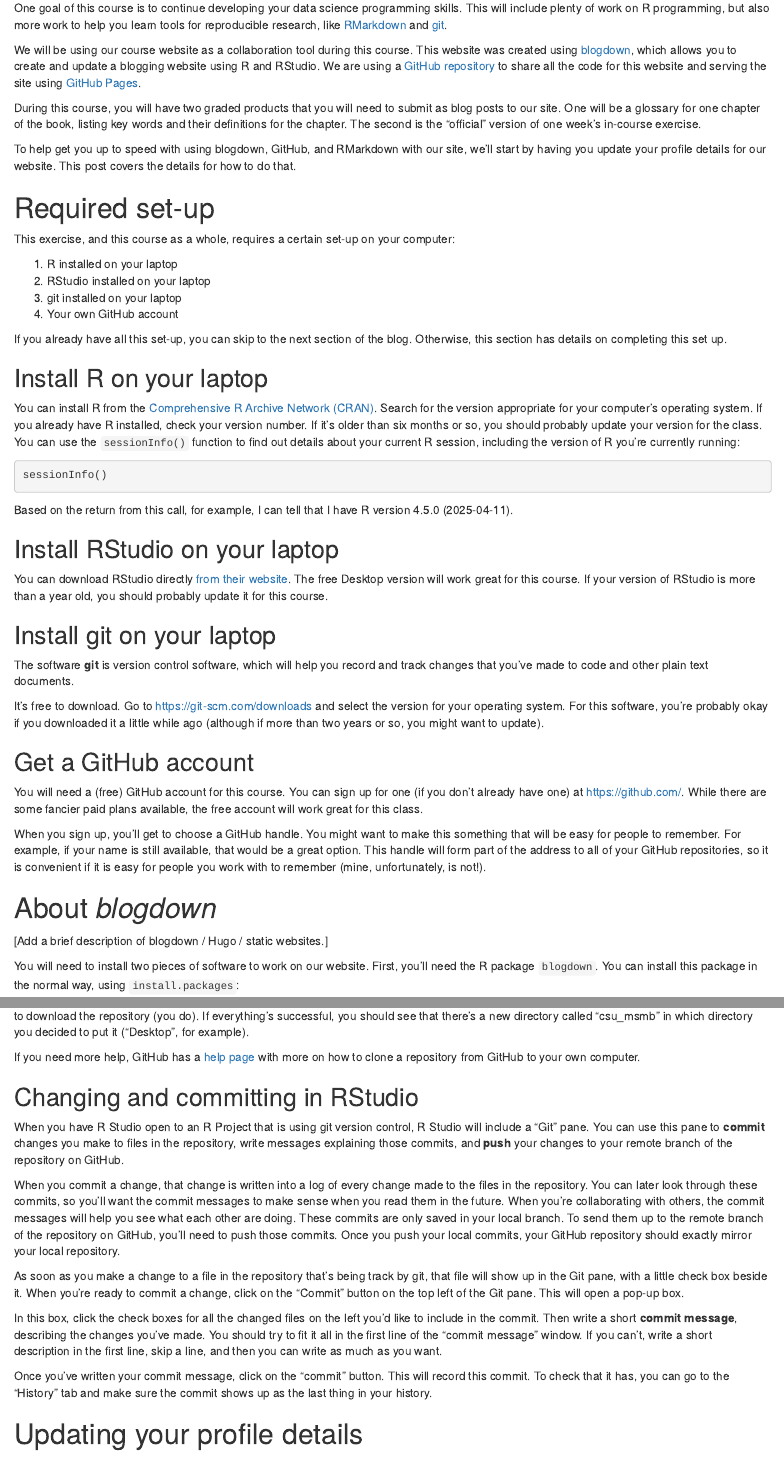
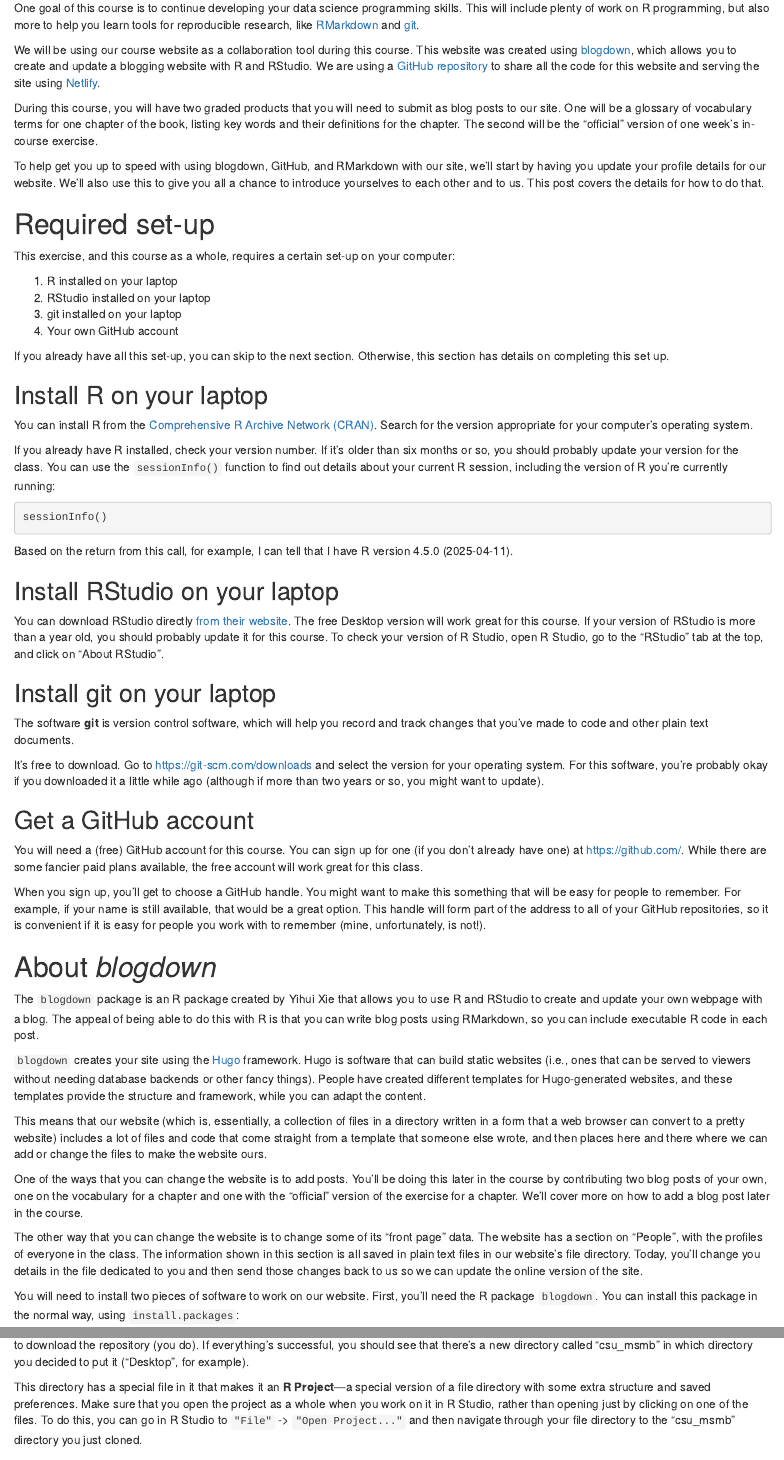
Before and after one commit to geanders/csu_msmb, an R Markdown document (content/post/2020-01-13-how-to-add-your-profile-details-to-our-course-website.Rmd): the page in a window 1100 px wide, from 130 px down, and a second part further down, joined at a grey line. Rendered offline with R 4.5, knitr and Pandoc, with nearby package versions; the code chunks are not run, so their results and figures are left out.

Commit message:
Close #3

````diff
--- a/content/post/2020-01-13-how-to-add-your-profile-details-to-our-course-website.Rmd
+++ b/content/post/2020-01-13-how-to-add-your-profile-details-to-our-course-website.Rmd
@@ -23,24 +23,25 @@
 ---
 
 One goal of this course is to continue developing your data science programming
-skills. This will include plenty of work on R programming, but also more work to
+skills. This will include plenty of work on R programming, but also more to
 help you learn tools for reproducible research, like
 [RMarkdown](https://rmarkdown.rstudio.com/) and [git](https://git-scm.com/).
 
 We will be using our course website as a collaboration tool during this course.
 This website was created using [blogdown](https://bookdown.org/yihui/blogdown/),
-which allows you to create and update a blogging website using R and RStudio. We
+which allows you to create and update a blogging website with R and RStudio. We
 are using a [GitHub repository](https://github.com/geanders/csu_msmb) to share
-all the code for this website and serving the site using [GitHub Pages](https://pages.github.com/).
+all the code for this website and serving the site using [Netlify](https://www.netlify.com/).
 
 During this course, you will have two graded products that you will need to
-submit as blog posts to our site. One will be a glossary for one chapter of the
-book, listing key words and their definitions for the chapter. The second is
-the "official" version of one week's in-course exercise.
+submit as blog posts to our site. One will be a glossary of vocabulary terms for
+one chapter of the book, listing key words and their definitions for the
+chapter. The second will be the "official" version of one week's in-course exercise.
 
 To help get you up to speed with using blogdown, GitHub, and RMarkdown with
 our site, we'll start by having you update your profile details for our website.
-This post covers the details for how to do that.
+We'll also use this to give you all a chance to introduce yourselves to each
+other and to us. This post covers the details for how to do that.
 
 # Required set-up
 
@@ -52,17 +53,18 @@
 3. git installed on your laptop
 4. Your own GitHub account
 
-If you already have all this set-up, you can skip to the next section of
-the blog. Otherwise, this section has details on completing this set up.
+If you already have all this set-up, you can skip to the next section.
+Otherwise, this section has details on completing this set up.
 
 ## Install R on your laptop
 
 You can install R from the [Comprehensive R Archive Network (CRAN)](https://cran.rstudio.com/).
-Search for the version appropriate for your computer's operating system. If you already
-have R installed, check your version number. If it's older than six months or so, you
-should probably update your version for the class. You can use the `sessionInfo()` function
-to find out details about your current R session, including the version of R you're
-currently running:
+Search for the version appropriate for your computer's operating system.
+
+If you already have R installed, check your version number. If it's older than
+six months or so, you should probably update your version for the class. You can
+use the `sessionInfo()` function to find out details about your current R
+session, including the version of R you're currently running:
 
 ```{r}
 sessionInfo()
@@ -76,7 +78,9 @@
 You can download RStudio directly
 [from their website](https://rstudio.com/products/rstudio/download/). The free
 Desktop version will work great for this course. If your version of RStudio is
-more than a year old, you should probably update it for this course.
+more than a year old, you should probably update it for this course. To check
+your version of R Studio, open R Studio, go to the "RStudio" tab at the top,
+and click on "About RStudio".
 
 ## Install git on your laptop
 
@@ -102,7 +106,35 @@
 
 # About *blogdown*
 
-[Add a brief description of blogdown / Hugo / static websites.]
+The `blogdown` package is an R package created by Yihui Xie that allows you
+to use R and RStudio to create and update your own webpage with a blog. The
+appeal of being able to do this with R is that you can write blog posts
+using RMarkdown, so you can include executable R code in each post.
+
+`blogdown` creates your site using the [Hugo](https://gohugo.io/) framework.
+Hugo is software that can build static websites (i.e., ones that can be
+served to viewers without needing database backends or other fancy things).
+People have created different templates for Hugo-generated websites, and these
+templates provide the structure and framework, while you can adapt the content.
+
+This means that our website (which is, essentially, a collection of files in
+a directory written in a form that a web browser can convert to a pretty
+website) includes a lot of files and code that come straight from a template
+that someone else wrote, and then places here and there where we can add or
+change the files to make the website ours.
+
+One of the ways that you can change the website is to add posts. You'll be
+doing this later in the course by contributing two blog posts of your own,
+one on the vocabulary for a chapter and one with the "official" version of
+the exercise for a chapter. We'll cover more on how to add a blog post later
+in the course.
+
+The other way that you can change the website is to change some of its
+"front page" data. The website has a section on "People", with the
+profiles of everyone in the class. The information shown in this section
+is all saved in plain text files in our website's file directory. Today,
+you'll change you details in the file dedicated to you and then send those
+changes back to us so we can update the online version of the site.
 
 You will need to install two pieces of software to work on our
 website. First, you'll need the R package `blogdown`. You can install
@@ -243,6 +275,13 @@
 directory called "csu_msmb" in which directory you decided to put it ("Desktop",
 for example).
 
+This directory has a special file in it that makes it an **R Project**---a special
+version of a file directory with some extra structure and saved preferences. Make
+sure that you open the project as a whole when you work on it in R Studio, rather than
+opening just by clicking on one of the files. To do this, you can go in R Studio
+to `"File"` -> `"Open Project..."` and then navigate through your file directory
+to the "csu_msmb" directory you just cloned.
+
 If you need more help, GitHub has a [help
 page](https://help.github.com/en/github/creating-cloning-and-archiving-repositories/cloning-a-repository)
 with more on how to clone a repository from GitHub to your own computer.
@@ -258,7 +297,3 @@
 to the files in the repository. You can later look through these commits, so you'll
 want the commit messages to make sense when you read them in the future. When you're
 collaborating with others, the commit messages will help you see what each other
-are doing. These commits are only saved in your local branch. To send them up to
-the remote branch of the repository on GitHub, you'll need to push those commits.
-Once you push your local commits, your GitHub repository should exactly mirror
-your local repository.
````
Also changed, not shown: content/post/2020-01-13-how-to-add-your-profile-details-to-our-course-website.html, content/post/2020-01-13-how-to-add-your-profile-details-to-our-course-website.Rmd (63 more changed lines), 16 other files.
